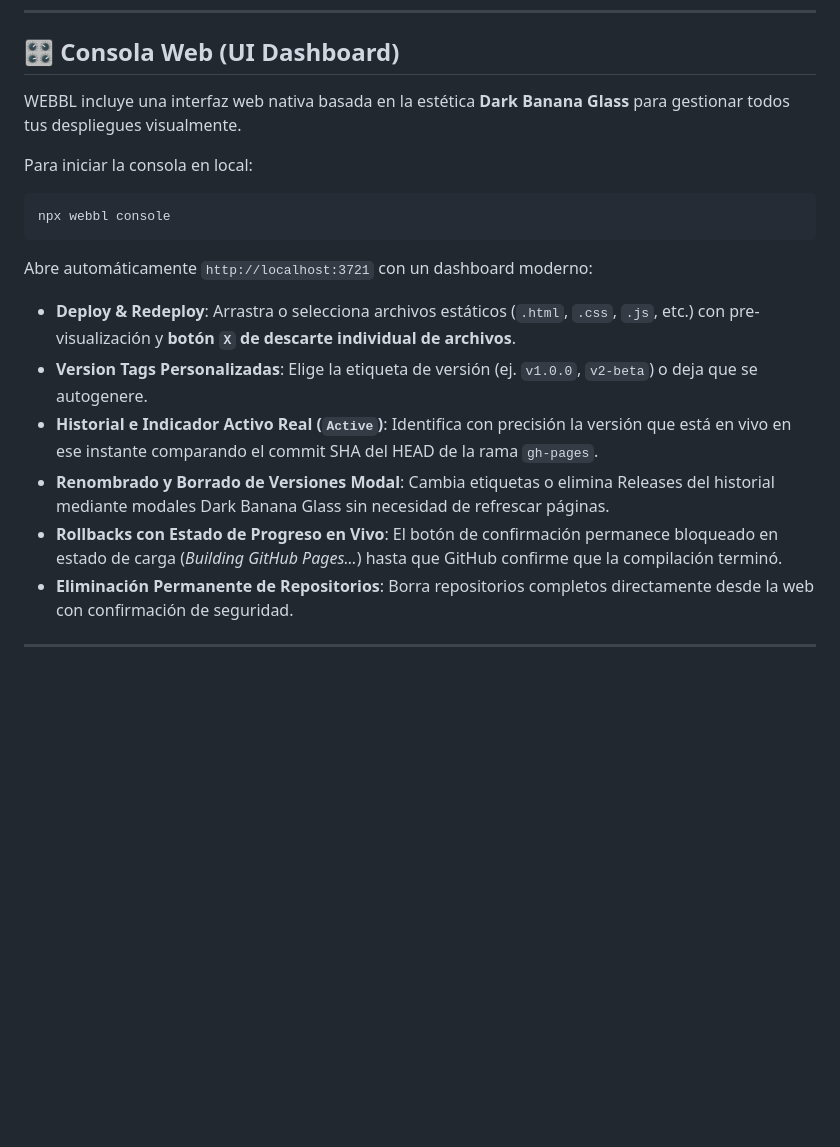
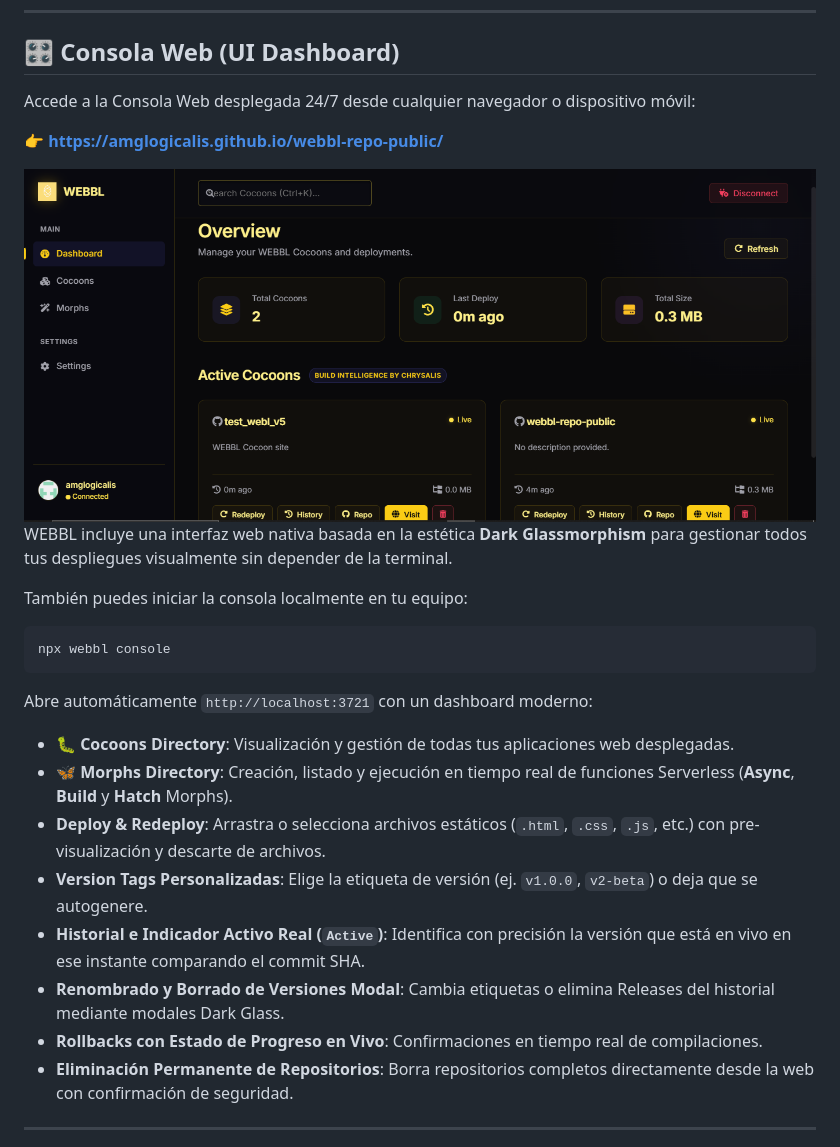
Before and after one commit to amglogicalis/webbl-repo-public, a Markdown page: README.md, the part around the change. Drawn GitHub-style; pictures changed too: assets/webbl_console_preview.PNG (added); blank space fills up the shorter version.

Commit message:
docs: add web console live link and console preview screenshot to README.md

````diff
--- a/README.md
+++ b/README.md
@@ -156,19 +156,29 @@ npx webbl open
 
 ## 🎛️ Consola Web (UI Dashboard)
 
-WEBBL incluye una interfaz web nativa basada en la estética **Dark Banana Glass** para gestionar todos tus despliegues visualmente.
+Accede a la Consola Web desplegada 24/7 desde cualquier navegador o dispositivo móvil:
 
-Para iniciar la consola en local:
+👉 **[https://amglogicalis.github.io/webbl-repo-public/](https://amglogicalis.github.io/webbl-repo-public/)**
+
+<div align="center" style="margin: 1.5rem 0;">
+  <img src="assets/webbl_console_preview.PNG" alt="WEBBL Web Console Interface Preview" width="100%" style="border-radius: 12px; border: 1px solid rgba(99, 102, 241, 0.3); box-shadow: 0 10px 30px rgba(0,0,0,0.5);" />
+</div>
+
+WEBBL incluye una interfaz web nativa basada en la estética **Dark Glassmorphism** para gestionar todos tus despliegues visualmente sin depender de la terminal.
+
+También puedes iniciar la consola localmente en tu equipo:
 ```bash
 npx webbl console
 ```
 
 Abre automáticamente `http://localhost:3721` con un dashboard moderno:
-- **Deploy & Redeploy**: Arrastra o selecciona archivos estáticos (`.html`, `.css`, `.js`, etc.) con pre-visualización y **botón `X` de descarte individual de archivos**.
+- **🐛 Cocoons Directory**: Visualización y gestión de todas tus aplicaciones web desplegadas.
+- **🦋 Morphs Directory**: Creación, listado y ejecución en tiempo real de funciones Serverless (**Async**, **Build** y **Hatch** Morphs).
+- **Deploy & Redeploy**: Arrastra o selecciona archivos estáticos (`.html`, `.css`, `.js`, etc.) con pre-visualización y descarte de archivos.
 - **Version Tags Personalizadas**: Elige la etiqueta de versión (ej. `v1.0.0`, `v2-beta`) o deja que se autogenere.
-- **Historial e Indicador Activo Real (`Active`)**: Identifica con precisión la versión que está en vivo en ese instante comparando el commit SHA del HEAD de la rama `gh-pages`.
-- **Renombrado y Borrado de Versiones Modal**: Cambia etiquetas o elimina Releases del historial mediante modales Dark Banana Glass sin necesidad de refrescar páginas.
-- **Rollbacks con Estado de Progreso en Vivo**: El botón de confirmación permanece bloqueado en estado de carga (*Building GitHub Pages...*) hasta que GitHub confirme que la compilación terminó.
+- **Historial e Indicador Activo Real (`Active`)**: Identifica con precisión la versión que está en vivo en ese instante comparando el commit SHA.
+- **Renombrado y Borrado de Versiones Modal**: Cambia etiquetas o elimina Releases del historial mediante modales Dark Glass.
+- **Rollbacks con Estado de Progreso en Vivo**: Confirmaciones en tiempo real de compilaciones.
 - **Eliminación Permanente de Repositorios**: Borra repositorios completos directamente desde la web con confirmación de seguridad.
 
 ---
````
Also changed, not shown: webbl_console_preview.PNG (added).
